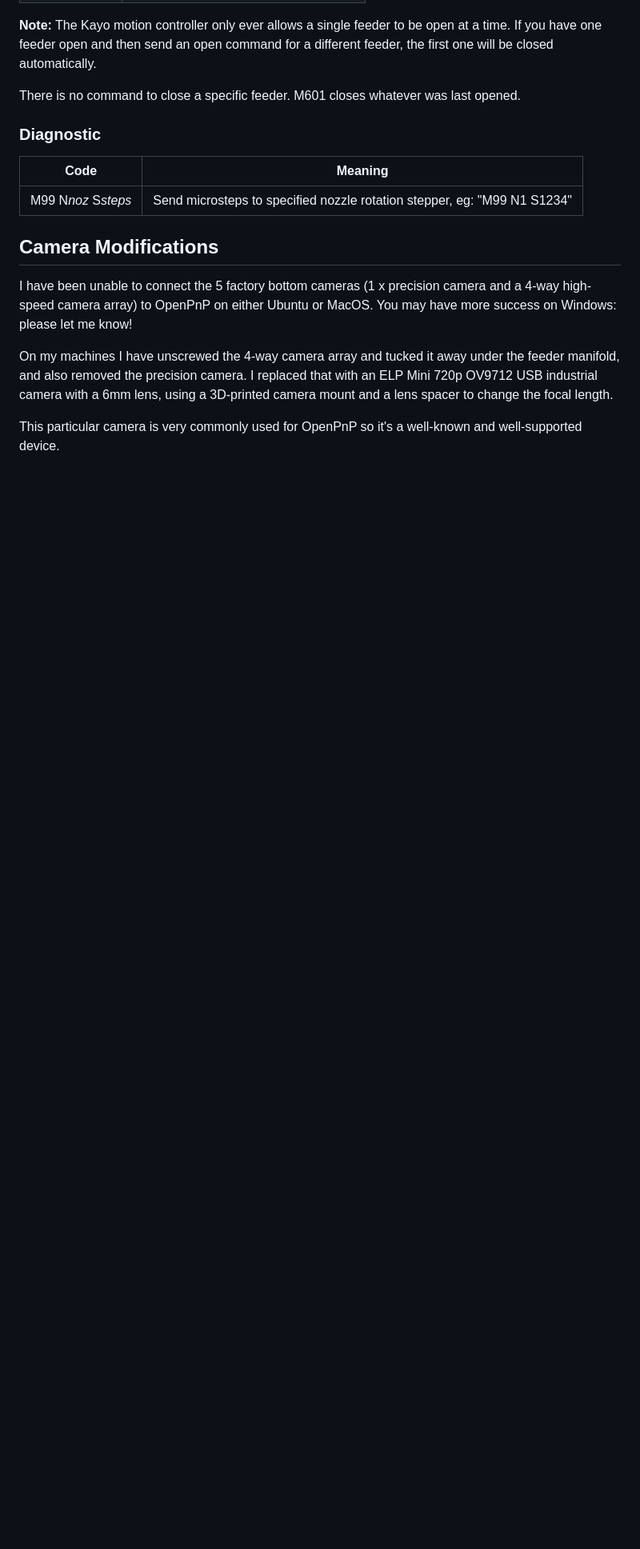
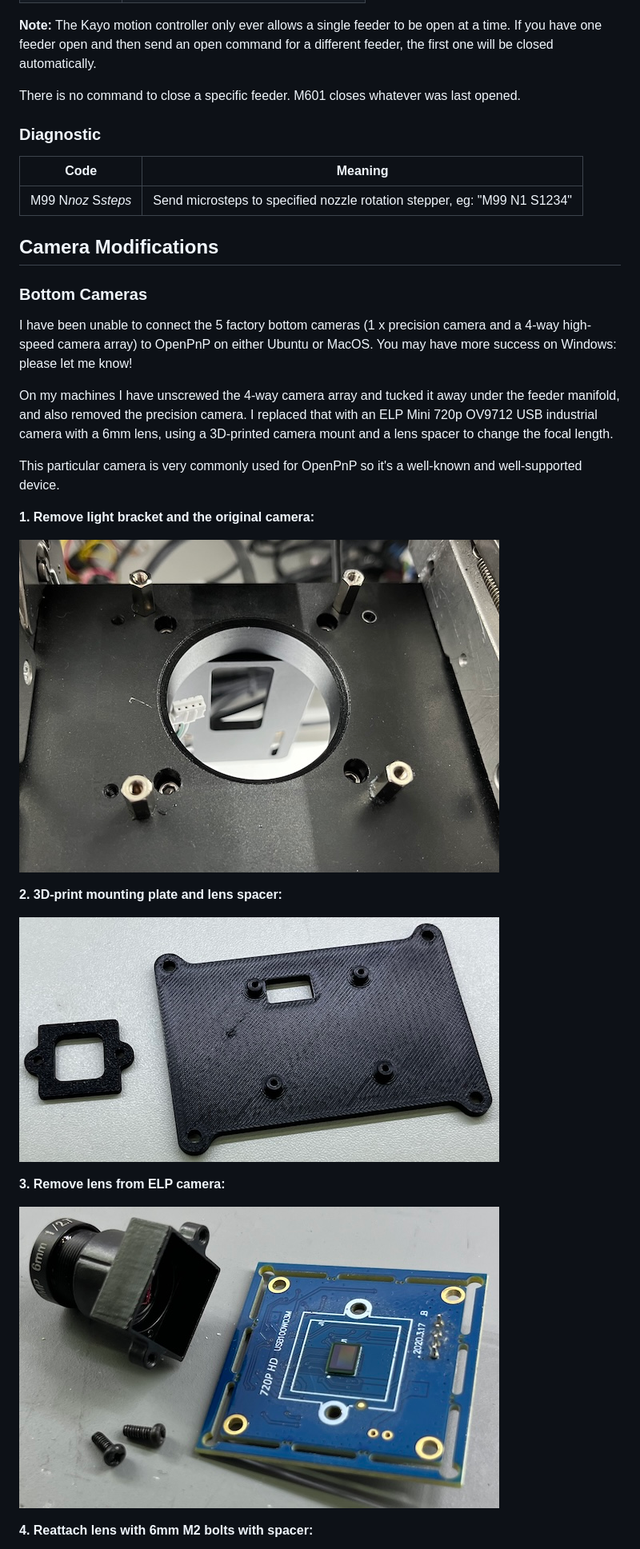
Before and after one commit to SuperHouse/OpenKayo, a Markdown page: README.md, the part around one of its changes. Shown at 80% size. Rendered like a GitHub page; pictures changed too: Images/ELP-Camera-1-remove-old.jpg (added), Images/ELP-Camera-2-3D-parts.jpg (added), Images/ELP-Camera-3-remove-lens.jpg (added); blank space fills up the shorter version.

Commit message:
Added images and instructions for mounting ELP camera

```diff
--- a/README.md
+++ b/README.md
@@ -148,6 +148,8 @@ There is no command to close a specific feeder. M601 closes whatever was last op
 
 ## Camera Modifications
 
+### Bottom Cameras
+
 I have been unable to connect the 5 factory bottom cameras (1 x precision
 camera and a 4-way high-speed camera array) to OpenPnP on either
 Ubuntu or MacOS. You may have more success on Windows: please let me know!
@@ -160,3 +162,17 @@ using a 3D-printed camera mount and a lens spacer to change the focal length.
 This particular camera is very commonly used for OpenPnP so it's a
 well-known and well-supported device.
 
+**1. Remove light bracket and the original camera:**
+
+![Remove original camera](Images/ELP-Camera-1-remove-old.jpg "Remove original camera")
+
+**2. 3D-print mounting plate and lens spacer:**
+
+![3D printed parts](Images/ELP-Camera-2-3D-parts.jpg "3D printed parts")
+
+**3. Remove lens from ELP camera:**
+
+![Remove ELP lens](Images/ELP-Camera-3-remove-lens.jpg "Remove ELP lens")
+
+**4. Reattach lens with 6mm M2 bolts with spacer:**
+
```
Also changed, not shown: other parts of README.md (+20 -5 lines), Images/ELP-Camera-4-lens-spacer.jpg (added), Images/ELP-Camera-5-mount.jpg (added), Images/ELP-Camera-6-fitted.jpg (added).
